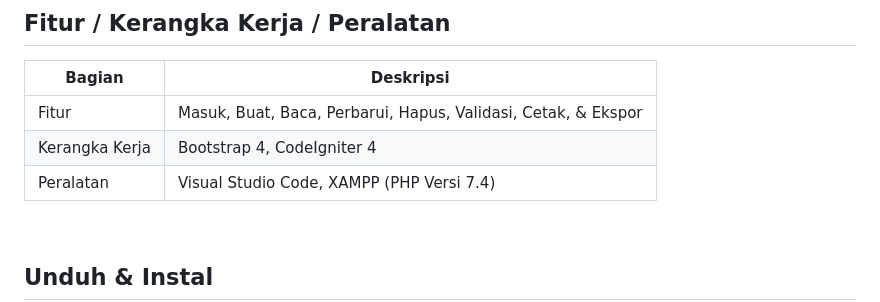
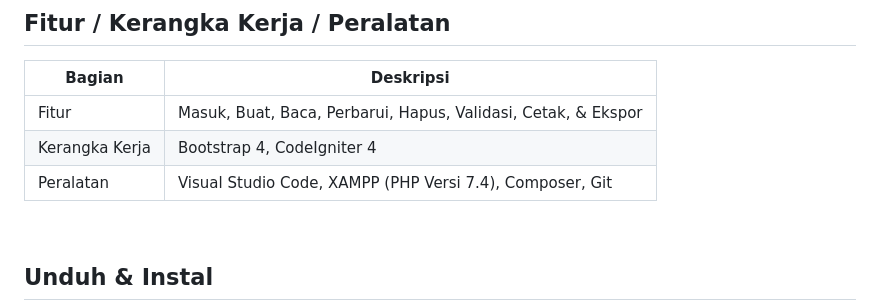
Before and after one commit to dcmwijaya/SEMNAS-Web-Management, a Markdown page: BACA.md, the part around the change. Rendered like a GitHub page.

```diff
--- a/BACA.md
+++ b/BACA.md
@@ -17,7 +17,7 @@
 | --- | --- |
 | Fitur | Masuk, Buat, Baca, Perbarui, Hapus, Validasi, Cetak, & Ekspor |
 | Kerangka Kerja | Bootstrap 4, CodeIgniter 4 |
-| Peralatan | Visual Studio Code, XAMPP (PHP Versi 7.4) |
+| Peralatan | Visual Studio Code, XAMPP (PHP Versi 7.4), Composer, Git |
 
 <br>
 
```
